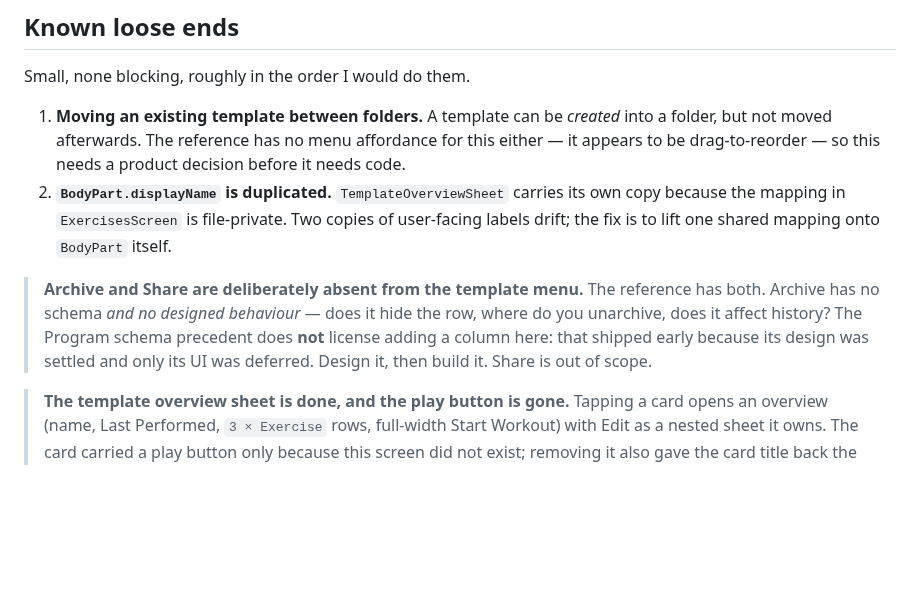
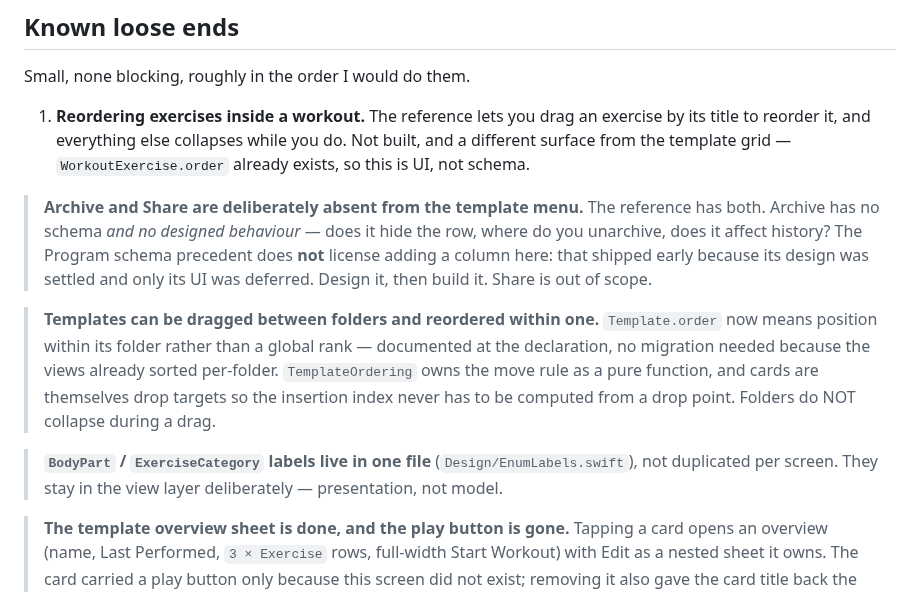
Before and after one commit to drakescifers-droid/mcp-strength-app, a Markdown page: docs/04-status.md, the part around the change. GitHub-like rendering; blank space fills up the shorter version.

Commit message:
Update status: drag-to-move done, label duplication closed
Both remaining loose ends are gone: templates can now be dragged between folders
and reordered within one, and the BodyPart/ExerciseCategory labels live in a
single view-layer file.

Adds one new loose end in their place, learned from a screen recording of the
reference: inside a workout you can drag an exercise by its title to reorder it,
and the other exercises collapse while you do. Different surface from the
template grid, and unlike the template case it needs no schema work --
WorkoutExercise.order already means position within its workout.

Records that folders do NOT collapse during a template drag. An earlier reading
of a recording concluded they did; that was wrong, and the note is here so the
behaviour does not get "restored" by someone working from the old summary.

Co-Authored-By: Claude Opus 5 <noreply@anthropic.com>

```diff
--- a/docs/04-status.md
+++ b/docs/04-status.md
@@ -63,18 +63,24 @@ These are not oversights. Each was cut with a reason, and the reason is the poin
 
 Small, none blocking, roughly in the order I would do them.
 
-1. **Moving an existing template between folders.** A template can be *created* into a folder, but
-   not moved afterwards. The reference has no menu affordance for this either — it appears to be
-   drag-to-reorder — so this needs a product decision before it needs code.
-2. **`BodyPart.displayName` is duplicated.** `TemplateOverviewSheet` carries its own copy because
-   the mapping in `ExercisesScreen` is file-private. Two copies of user-facing labels drift; the
-   fix is to lift one shared mapping onto `BodyPart` itself.
+1. **Reordering exercises inside a workout.** The reference lets you drag an exercise by its title
+   to reorder it, and everything else collapses while you do. Not built, and a different surface
+   from the template grid — `WorkoutExercise.order` already exists, so this is UI, not schema.
 
 > **Archive and Share are deliberately absent from the template menu.** The reference has both.
 > Archive has no schema *and no designed behaviour* — does it hide the row, where do you
 > unarchive, does it affect history? The Program schema precedent does **not** license adding a
 > column here: that shipped early because its design was settled and only its UI was deferred.
 > Design it, then build it. Share is out of scope.
+
+> **Templates can be dragged between folders and reordered within one.** `Template.order` now
+> means position within its folder rather than a global rank — documented at the declaration,
+> no migration needed because the views already sorted per-folder. `TemplateOrdering` owns the
+> move rule as a pure function, and cards are themselves drop targets so the insertion index
+> never has to be computed from a drop point. Folders do NOT collapse during a drag.
+
+> **`BodyPart` / `ExerciseCategory` labels live in one file** (`Design/EnumLabels.swift`), not
+> duplicated per screen. They stay in the view layer deliberately — presentation, not model.
 
 > **The template overview sheet is done, and the play button is gone.** Tapping a card opens an
 > overview (name, Last Performed, `3 × Exercise` rows, full-width Start Workout) with Edit as a
```
